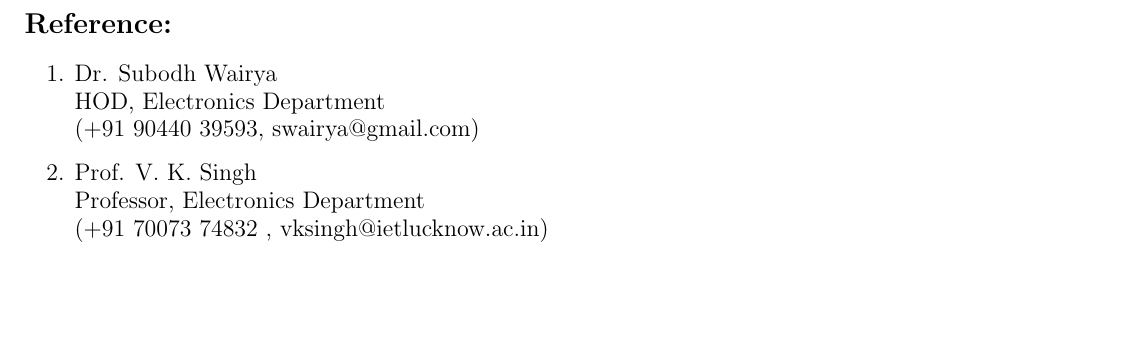
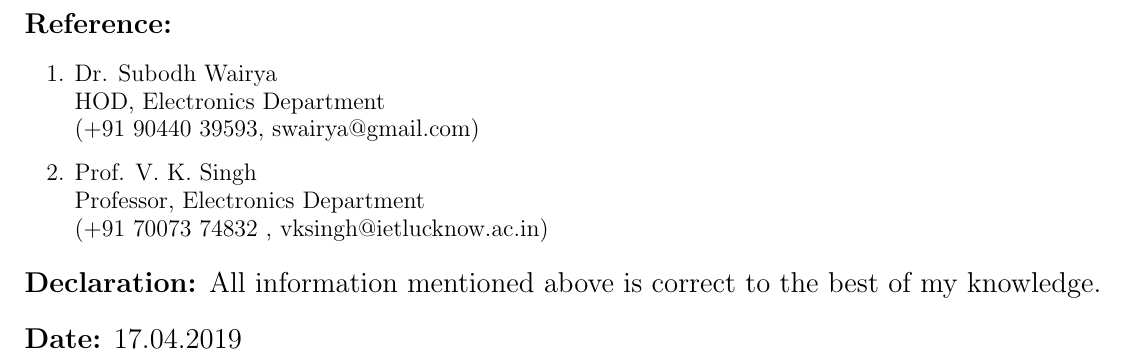
Before and after one commit to vjyotsnasharma/Jyotsna-Sharma---Resume, a LaTeX CV (Resume - Jyotsna Sharma.tex): part of page 3 of 3, cut so that both start at the same text, the shorter picture padded with empty space. Compiled offline with pdfLaTeX.

Commit message:
Update Resume - Jyotsna Sharma.tex

```diff
--- a/Resume - Jyotsna Sharma.tex
+++ b/Resume - Jyotsna Sharma.tex
@@ -97,4 +97,6 @@ e-Mail ID: vjyotsnasharma@gmail.com\\
 		\item Dr. Subodh Wairya\\ HOD, Electronics Department\\ (+91 90440 39593, swairya@gmail.com)
 		\item Prof. V. K. Singh\\ Professor, Electronics Department\\(+91 70073 74832 , vksingh@ietlucknow.ac.in)
 	\end {enumerate}
+\begin {flushleft} \Large \textbf {Declaration:} All information mentioned above is correct to the best of my knowledge.\end{flushleft}
+\begin {flushleft} \Large \textbf {Date:} 17.04.2019 \end{flushleft}
 \end {document}
```
